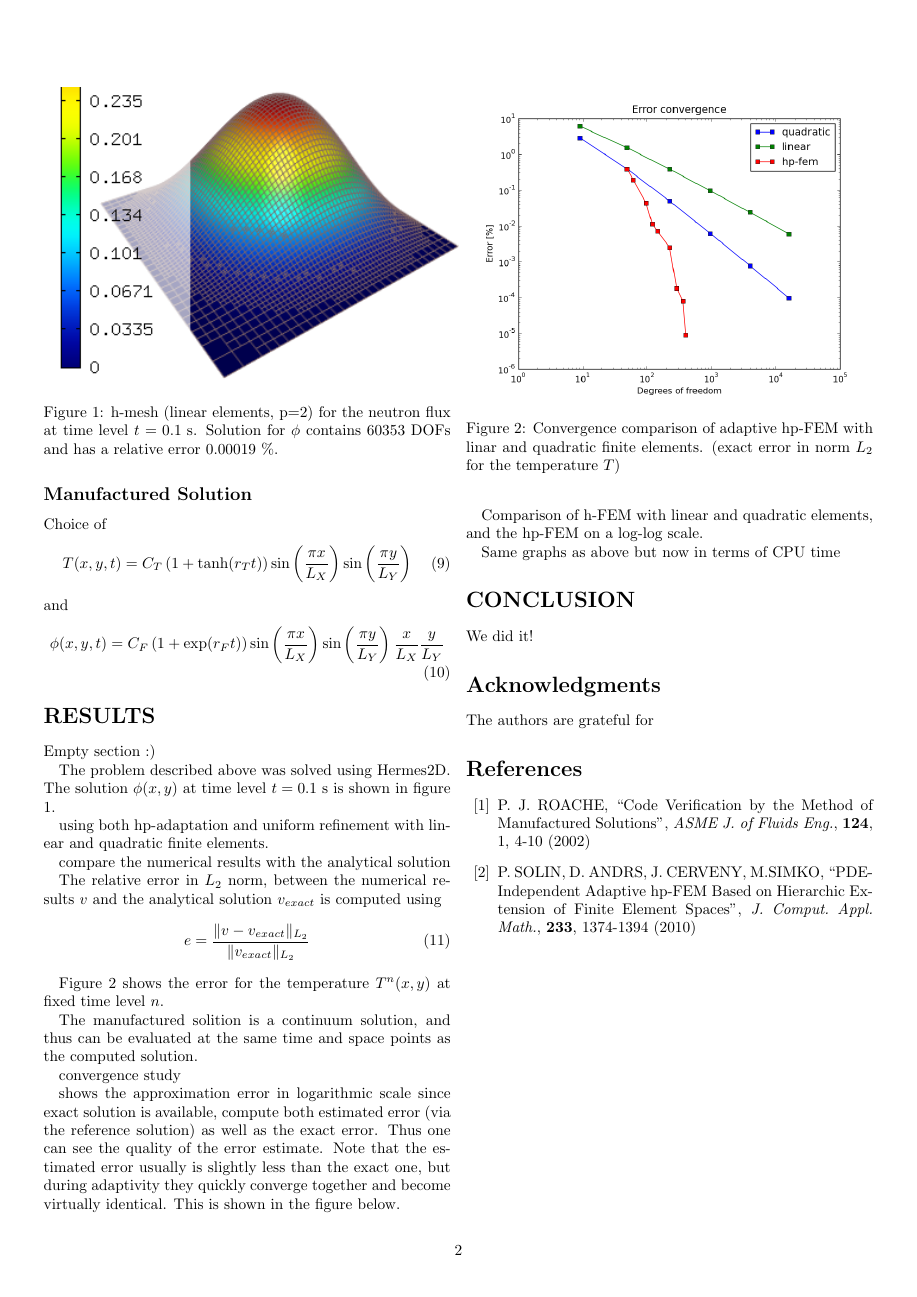
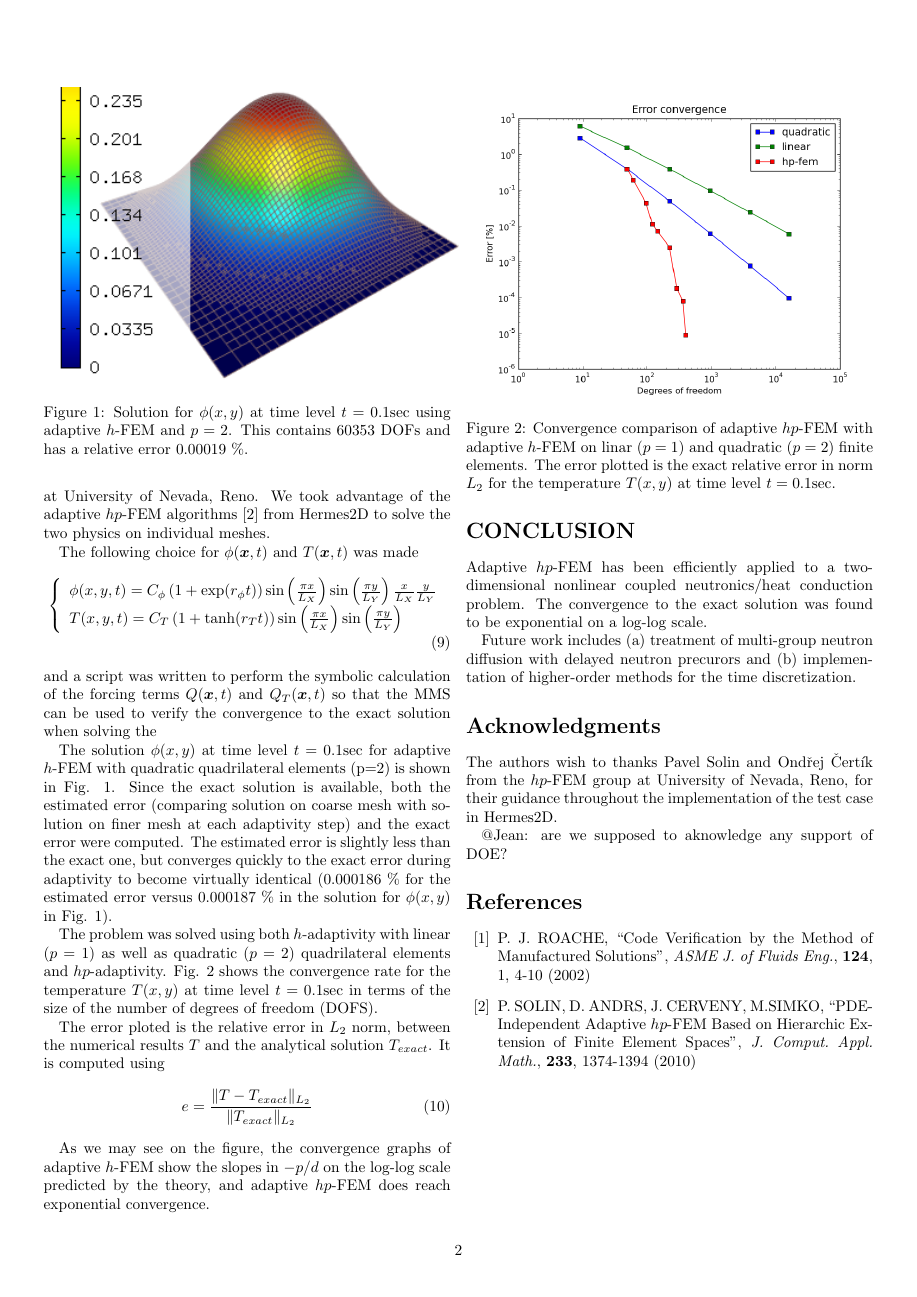
Before and after one commit to dalg24/vegas, a LaTeX document (main.tex, which reads conclusion.tex, results.tex, theory.tex): page 2 of 2. Compiled offline with pdfLaTeX.

Commit message:
updated the .tex files

```diff
--- a/conclusion.tex
+++ b/conclusion.tex
@@ -1,2 +1,4 @@
 \section*{CONCLUSION}
-We did it!
+Adaptive $hp$-FEM has been efficiently applied to a two-dimensional nonlinear coupled neutronics/heat conduction problem.  The convergence to the exact solution was found to be exponential on a log-log scale.
+
+Future work includes (a) treatment of multi-group neutron diffusion with delayed neutron precurors and (b) implementation of higher-order methods for the time discretization.
--- a/main.tex
+++ b/main.tex
@@ -45,8 +45,9 @@
 \input{conclusion}
 
 \section*{Acknowledgments}
-The authors are grateful for
+The authors wish to thanks Pavel Solin and Ond\v{r}ej \v{C}ert\'ik from the $hp$-FEM group at University of Nevada, Reno, for their guidance throughout the implementation of the test case in Hermes2D.
 
+@Jean: are we supposed to aknowledge any support of DOE?
 
 
 \begin{thebibliography}{99}
--- a/results.tex
+++ b/results.tex
@@ -1,38 +1,39 @@
 \section*{RESULTS}
-Empty section :)
+%%%%%%%%%%%%%%%%%%%%%%%%%%%%%%%%%%%%%%%%%%%%%%%%%%%%%%%%%%%%%%%%%%%%%%%%%%%%%%%%
+%%%%  hp-FEM
+The problem described above was solved using Hermes2D\footnote{http://hpfem.org/hermes2d/}, a new open-source C++ library for development adaptive $hp$-FEM solvers for PDEs, currently under active development at University of Nevada, Reno.  We took advantage of the adaptive $hp$-FEM algorithms \cite{solin2010} from Hermes2D to solve the two physics on individual meshes.
 
-The problem described above was solved using Hermes2D.  The solution $\phi(x,y)$ at time level $t=0.1 \mbox{ s}$ is shown in figure \ref{sol_temp}.
+%refine the mesh element or increase the polynomial degree
 
+%%%%%%%%%%%%%%%%%%%%%%%%%%%%%%%%%%%%%%%%%%%%%%%%%%%%%%%%%%%%%%%%%%%%%%%%%%%%%%%%
+%%%%  MMS
+%\subsection*{Manufactured Solution}
+The following choice for $\phi(\bx,t)$ and $T(\bx,t)$ was made
+\begin{align}
+  \left\{ \begin{array}{l}
+      \phi(x,y,t) = C_\phi \left(1+\exp(r_\phi t)\right) \sin\left(\frac{\pi x}{L_X}\right) \sin\left(\frac{\pi y}{L_Y}\right) \frac{x}{L_X} \frac{y}{L_Y} \\
+      T(x,y,t) = C_T \left(1+\tanh(r_T t)\right) \sin\left(\frac{\pi x}{L_X}\right) \sin\left(\frac{\pi y}{L_Y}\right)
+  \end{array} \right.
+\end{align}
+and a script was written to perform the symbolic calculation of the forcing terms $Q(\bx,t)$ and $Q_T(\bx,t)$ so that the MMS can be used to verify the convergence to the exact solution when solving the
+
+The solution $\phi(x,y)$ at time level $t=0.1 \mbox{sec}$ for adaptive $h$-FEM with quadratic quadrilateral elements (p=2) is shown in Fig. \ref{sol_temp}.  Since the exact solution is available, both the estimated error (comparing solution on coarse mesh with solution on finer mesh at each adaptivity step) and the exact error were computed.  The estimated error is slightly less than the exact one, but converges quickly to the exact error during adaptivity to become virtually identical (0.000186 \% for the estimated error versus 0.000187 \% in the solution for $\phi(x,y)$ in Fig. \ref{sol_temp}).
 \begin{figure}
   \includegraphics[width=0.5\textwidth]{figures/solution_T}
-  \caption{h-mesh (linear elements, p=2) for the neutron flux at time level $t=0.1 \mbox{ s}$.  Solution for $\phi$ contains 60353 DOFs and has a relative error 0.00019 \%.}
+  \caption{Solution for $\phi(x,y)$ at time level $t=0.1 \mbox{sec}$ using adaptive $h$-FEM and $p=2$.  This contains 60353 DOFs and has a relative error 0.00019 \%.}
   \label{sol_temp}
 \end{figure}
 
-using both hp-adaptation and uniform refinement with linear and quadratic finite elements.
+The problem was solved using both $h$-adaptivity with linear ($p=1$) as well as quadratic ($p=2$) quadrilateral elements and $hp$-adaptivity.  Fig. \ref{err_conv} shows the convergence rate for the temperature $T(x,y)$ at time level $t=0.1 \mbox{sec}$ in terms of the size of the number of degrees of freedom (DOFS).
+\begin{figure}
+  \includegraphics[width=0.5\textwidth]{figures/exact_err_conv}
+  \caption{Convergence comparison of adaptive $hp$-FEM with adaptive $h$-FEM on linar ($p=1$) and quadratic ($p=2$) finite elements.  The error plotted is the exact relative error in norm $L_2$ for the temperature $T(x,y)$ at time level $t=0.1 \mbox{sec}$.}
+  \label{err_conv}
+\end{figure}
 
-compare the numerical results with the analytical solution
-
-The relative error in $L_2$ norm, between the numerical results $v$ and the analytical solution $v_{exact}$ is computed using
+The error ploted is the relative error in $L_2$ norm, between the numerical results $T$ and the analytical solution $T_{exact}$.  It is computed using
 \begin{align}
-  e = \frac{ \|v-v_{exact}\|_{L_2} }{ \|v_{exact}\|_{L_2} }
+  e = \frac{ \|T-T_{exact}\|_{L_2} }{ \|T_{exact}\|_{L_2} }
 \end{align}
 
-Figure \ref{err_conv} shows the error for the temperature $T^{n}(x,y)$ at fixed time level $n$.
-
-
-The manufactured solition is a continuum solution, and thus can be evaluated at the same time and space points as the computed solution.
-
-convergence study
-
-shows the approximation error in logarithmic scale
-\begin{figure}
-  \includegraphics[width=0.5\textwidth]{figures/exact_err_conv}
-  \caption{Convergence comparison of adaptive hp-FEM with linar and quadratic finite elements.  (exact error in norm $L_2$ for the temperature $T$)}
-  \label{err_conv}
-\end{figure}
-since exact solution is available, compute both estimated error (via the reference solution) as well as the exact error.  Thus one can see the quality of the error estimate.  Note that the estimated error usually is slightly less than the exact one, but during adaptivity they quickly converge together and become virtually identical. This is shown in the figure below.
-
-Comparison of h-FEM with linear and quadratic elements, and the hp-FEM on a log-log scale.
-
-Same graphs as above but now in terms of CPU time
+As we may see on the figure, the convergence graphs of adaptive $h$-FEM show the slopes in $-p/d$ on the log-log scale predicted by the theory, and adaptive $hp$-FEM does reach exponential convergence.
--- a/theory.tex
+++ b/theory.tex
@@ -81,23 +80,4 @@ or
 \end{align}
 where $\bs{Y}_{k+1}^{n} = \bs{Y}_{k}^{n} + \delta\bs{Y}_{k}^{n}$, $n$ and $k$ being indices for time and Newton iterations respectively.
 
-All we need to do is to provide the code with the Jacobian matrix $\bs{J}^{n}=\bs{J}(\bs{Y}^{n})=D\bs{F}^{n}/D\bs{Y}^{n}$
-and the residual vector $\bs{F}^{n}=\bs{F}(\bs{Y}^n)=\bs{0}$.
-
-\subsection*{Manufactured Solution}
-Choice of
-\begin{align}
-  T(x,y,t) =
-  C_T \left(1+\tanh(r_T t)\right)
-  \sin\left(\frac{\pi x}{L_X}\right)
-  \sin\left(\frac{\pi y}{L_Y}\right)
-\end{align}
-and
-\begin{align}
-  \phi(x,y,t) =
-  C_F \left(1+\exp(r_F t)\right)
-  \sin\left(\frac{\pi x}{L_X}\right)
-  \sin\left(\frac{\pi y}{L_Y}\right)
-  \frac{x}{L_X}
-  \frac{y}{L_Y}
-\end{align}
+In Eq. \eqref{newton}, the residual vector $\bs{F}^{n}=\bs{F}(\bs{Y}^n)=\bs{0}$ comes from the weak formulation of the problem with the forcing term in the left-hand-side.  The Jacobian matrix is given by $\bs{J}^{n}=\bs{J}(\bs{Y}^{n})=D\bs{F}^{n}/D\bs{Y}^{n}$.
```
Also changed, not shown: introduction.tex (+3 -5 lines), main.tex (4 more changed lines), theory.tex (19 more changed lines).
